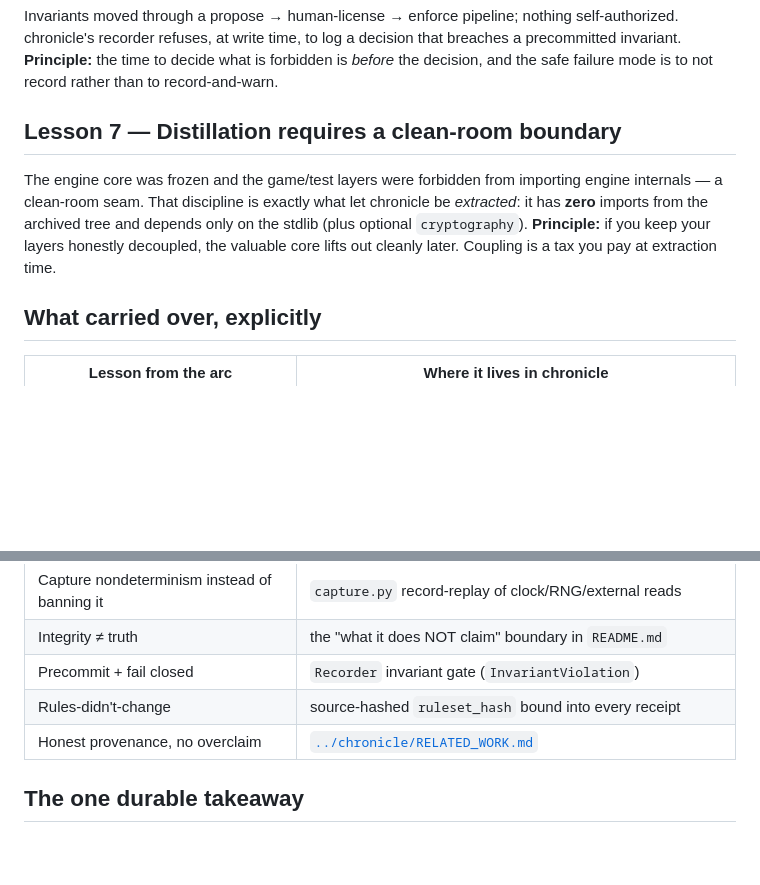
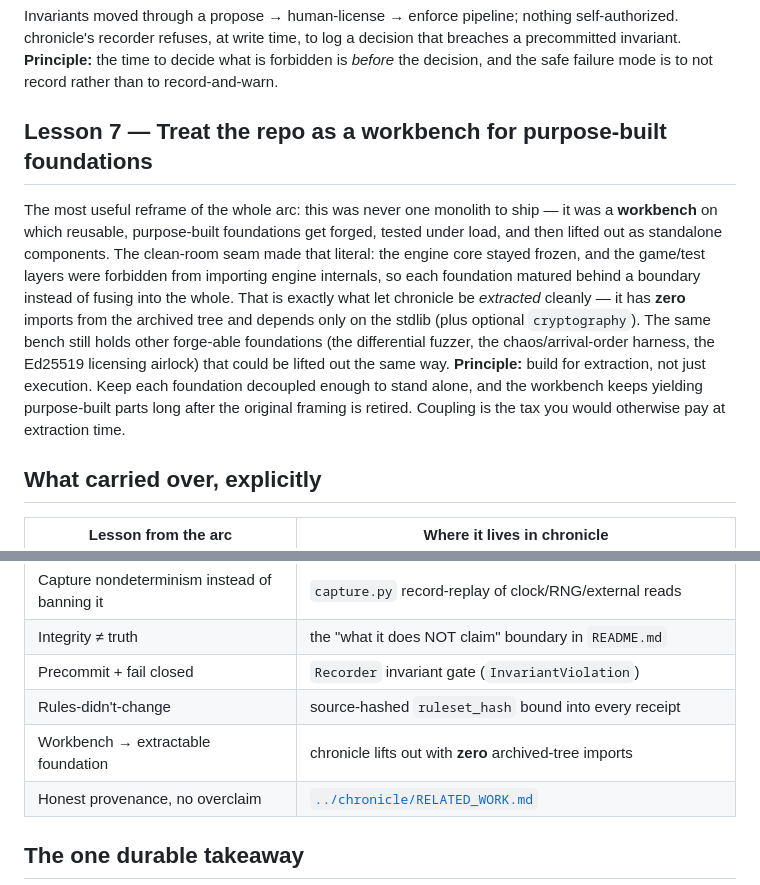
Before and after one commit to Dedoc-9/Dentatus, a Markdown page: docs/LESSONS.md, 2 parts joined by grey strips. Drawn GitHub-style; blank space fills up the shorter version.

Commit message:
Reframe Lesson 7 as a workbench for purpose-built foundations

```diff
--- a/docs/LESSONS.md
+++ b/docs/LESSONS.md
@@ -80,13 +80,19 @@ recorder refuses, at write time, to log a decision that breaches a precommitted
 the time to decide what is forbidden is *before* the decision, and the safe failure mode is to not record
 rather than to record-and-warn.
 
-## Lesson 7 — Distillation requires a clean-room boundary
+## Lesson 7 — Treat the repo as a workbench for purpose-built foundations
 
-The engine core was frozen and the game/test layers were forbidden from importing engine internals — a
-clean-room seam. That discipline is exactly what let chronicle be *extracted*: it has **zero** imports from
-the archived tree and depends only on the stdlib (plus optional `cryptography`). **Principle:** if you keep
-your layers honestly decoupled, the valuable core lifts out cleanly later. Coupling is a tax you pay at
-extraction time.
+The most useful reframe of the whole arc: this was never one monolith to ship — it was a **workbench** on
+which reusable, purpose-built foundations get forged, tested under load, and then lifted out as standalone
+components. The clean-room seam made that literal: the engine core stayed frozen, and the game/test layers
+were forbidden from importing engine internals, so each foundation matured behind a boundary instead of
+fusing into the whole. That is exactly what let chronicle be *extracted* cleanly — it has **zero** imports
+from the archived tree and depends only on the stdlib (plus optional `cryptography`). The same bench still
+holds other forge-able foundations (the differential fuzzer, the chaos/arrival-order harness, the Ed25519
+licensing airlock) that could be lifted out the same way. **Principle:** build for extraction, not just
+execution. Keep each foundation decoupled enough to stand alone, and the workbench keeps yielding
+purpose-built parts long after the original framing is retired. Coupling is the tax you would otherwise pay
+at extraction time.
 
 ## What carried over, explicitly
 
@@ -98,6 +104,7 @@ extraction time.
 | Integrity ≠ truth | the "what it does NOT claim" boundary in `README.md` |
 | Precommit + fail closed | `Recorder` invariant gate (`InvariantViolation`) |
 | Rules-didn't-change | source-hashed `ruleset_hash` bound into every receipt |
+| Workbench → extractable foundation | chronicle lifts out with **zero** archived-tree imports |
 | Honest provenance, no overclaim | [`../chronicle/RELATED_WORK.md`](../chronicle/RELATED_WORK.md) |
 
 ## The one durable takeaway
```
